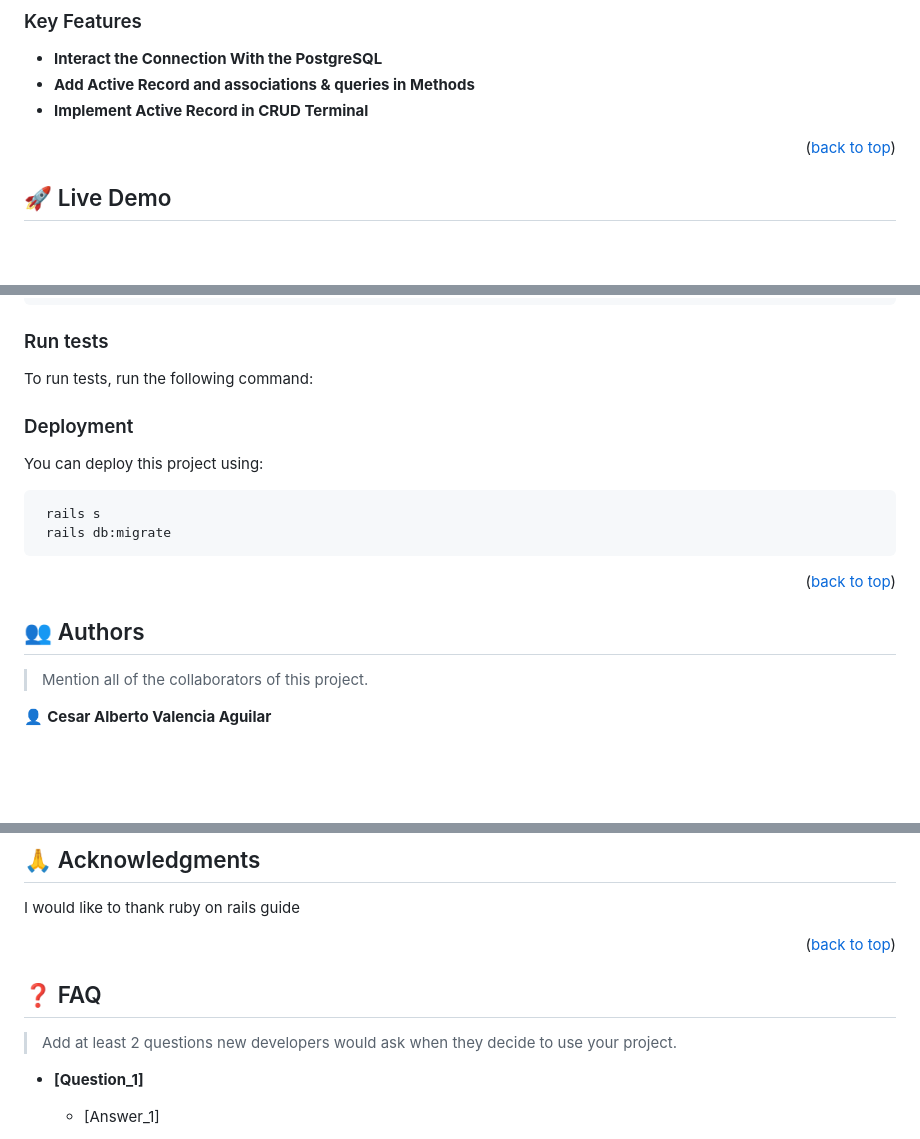
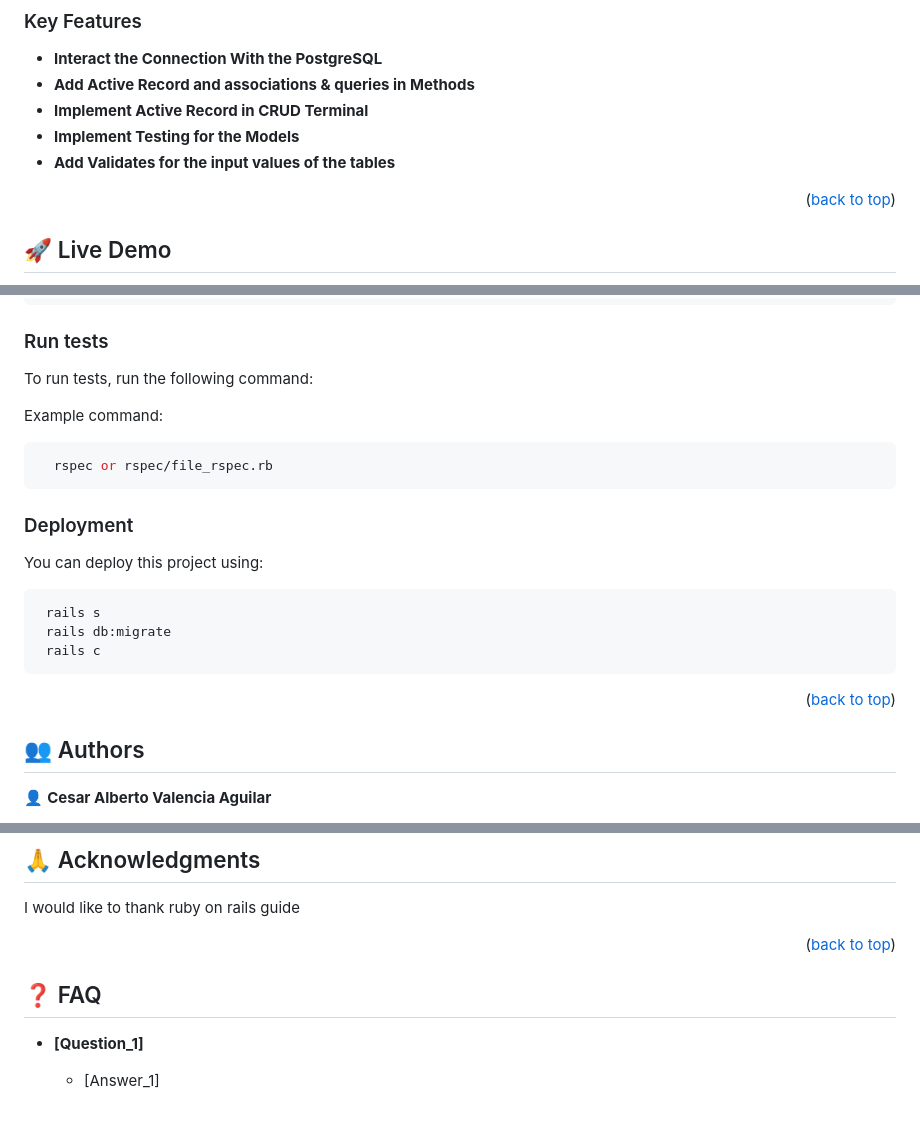
Before and after one commit to cvalencia1991/BlogApp, a Markdown page: README.md, 3 parts joined by grey strips. Drawn GitHub-style; blank space fills up the shorter version.

````diff
--- a/README.md
+++ b/README.md
@@ -67,6 +67,8 @@ this is the first interaction using Ruby on Rails, create an interact with the B
 - **Interact the Connection With the PostgreSQL**
 - **Add Active Record and associations & queries in Methods**
 - **Implement Active Record in CRUD Terminal**
+- **Implement Testing for the Models**
+- **Add Validates for the input values of the tables**
 
 <p align="right">(<a href="#readme-top">back to top</a>)</p>
 
@@ -132,13 +134,13 @@ Example command:
 
 To run tests, run the following command:
 
-<!--
+
 Example command:
 
 ```sh
-  bin/rails test test/models/article_test.rb
+  rspec or rspec/file_rspec.rb
 ```
---->
+
 
 ### Deployment
 
@@ -147,15 +149,14 @@ You can deploy this project using:
 ```sh
  rails s
  rails db:migrate
+ rails c
 ```
 
 <p align="right">(<a href="#readme-top">back to top</a>)</p>
 
 
-
 ## 👥 Authors <a name="authors"></a>
 
-> Mention all of the collaborators of this project.
 
 👤 **Cesar Alberto Valencia Aguilar**
 
@@ -203,10 +202,8 @@ I would like to thank ruby on rails guide
 <p align="right">(<a href="#readme-top">back to top</a>)</p>
 
 
-
 ## ❓ FAQ <a name="faq"></a>
 
-> Add at least 2 questions new developers would ask when they decide to use your project.
 
 - **[Question_1]**
 
````
Also changed, not shown: other parts of README.md (+0 -2 lines).
